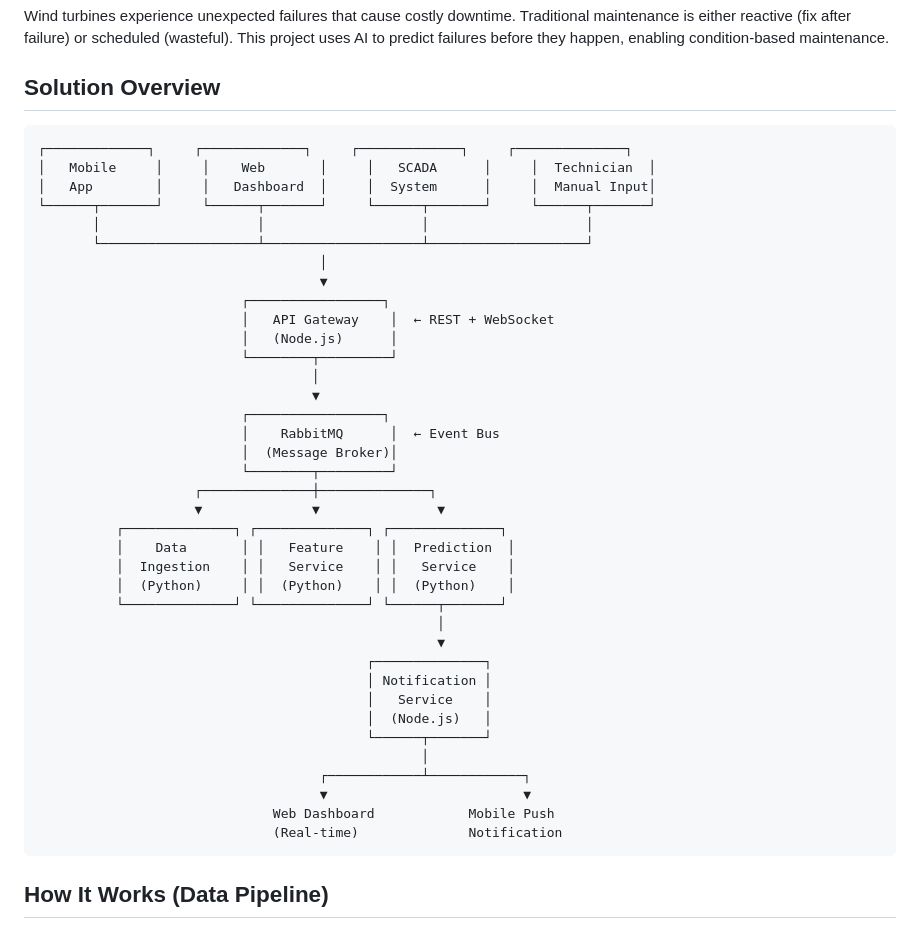
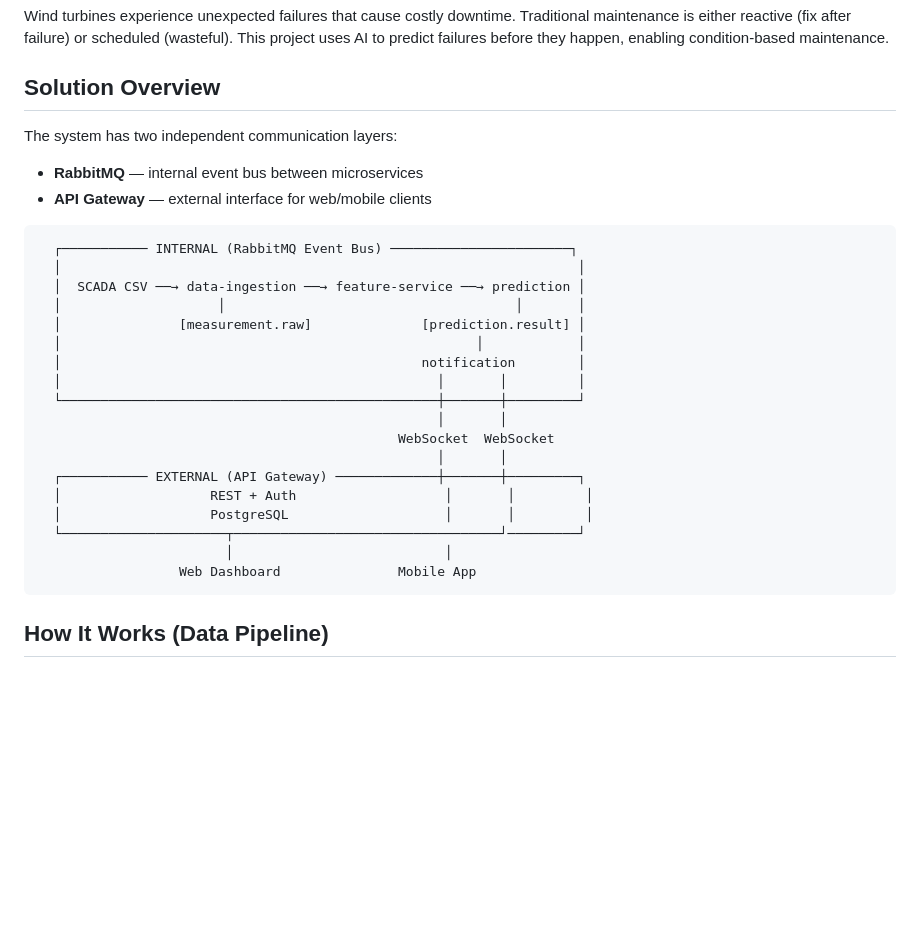
Before and after one commit to ilaydanur-ucar/WindSentinel, a Markdown page: README.md, the part around the change. Drawn GitHub-style; blank space fills up the shorter version.

Commit message:
fix: correct architecture diagram — RabbitMQ and API Gateway are parallel
RabbitMQ handles internal service-to-service communication,
API Gateway handles external client-facing REST/WebSocket.
They work independently, not sequentially.

````diff
--- a/README.md
+++ b/README.md
@@ -8,44 +8,29 @@ Wind turbines experience unexpected failures that cause costly downtime. Traditi
 
 ## Solution Overview
 
+The system has two independent communication layers:
+- **RabbitMQ** — internal event bus between microservices
+- **API Gateway** — external interface for web/mobile clients
+
 ```
-┌─────────────┐     ┌─────────────┐     ┌─────────────┐     ┌──────────────┐
-│   Mobile     │     │    Web       │     │   SCADA      │     │  Technician  │
-│   App        │     │   Dashboard  │     │  System      │     │  Manual Input│
-└──────┬───────┘     └──────┬───────┘     └──────┬───────┘     └──────┬───────┘
-       │                    │                    │                    │
-       └────────────────────┴────────────────────┴────────────────────┘
-                                    │
-                                    ▼
-                          ┌─────────────────┐
-                          │   API Gateway    │  ← REST + WebSocket
-                          │   (Node.js)      │
-                          └────────┬─────────┘
-                                   │
-                                   ▼
-                          ┌─────────────────┐
-                          │    RabbitMQ      │  ← Event Bus
-                          │  (Message Broker)│
-                          └────────┬─────────┘
-                    ┌──────────────┼──────────────┐
-                    ▼              ▼               ▼
-          ┌──────────────┐ ┌──────────────┐ ┌──────────────┐
-          │    Data       │ │   Feature    │ │  Prediction  │
-          │  Ingestion    │ │   Service    │ │   Service    │
-          │  (Python)     │ │  (Python)    │ │  (Python)    │
-          └──────────────┘ └──────────────┘ └──────┬───────┘
-                                                   │
-                                                   ▼
-                                          ┌──────────────┐
-                                          │ Notification │
-                                          │   Service    │
-                                          │  (Node.js)   │
-                                          └──────┬───────┘
-                                                 │
-                                    ┌────────────┴────────────┐
-                                    ▼                         ▼
-                              Web Dashboard            Mobile Push
-                              (Real-time)              Notification
+  ┌─────────── INTERNAL (RabbitMQ Event Bus) ───────────────────────┐
+  │                                                                  │
+  │  SCADA CSV ──→ data-ingestion ──→ feature-service ──→ prediction │
+  │                    │                                     │       │
+  │               [measurement.raw]              [prediction.result] │
+  │                                                     │            │
+  │                                              notification        │
+  │                                                │       │         │
+  └────────────────────────────────────────────────┼───────┼─────────┘
+                                                   │       │
+                                              WebSocket  WebSocket
+                                                   │       │
+  ┌─────────── EXTERNAL (API Gateway) ─────────────┼───────┼─────────┐
+  │                   REST + Auth                   │       │         │
+  │                   PostgreSQL                    │       │         │
+  └─────────────────────┬──────────────────────────────────┘─────────┘
+                        │                           │
+                  Web Dashboard               Mobile App
 ```
 
 ## How It Works (Data Pipeline)
````
